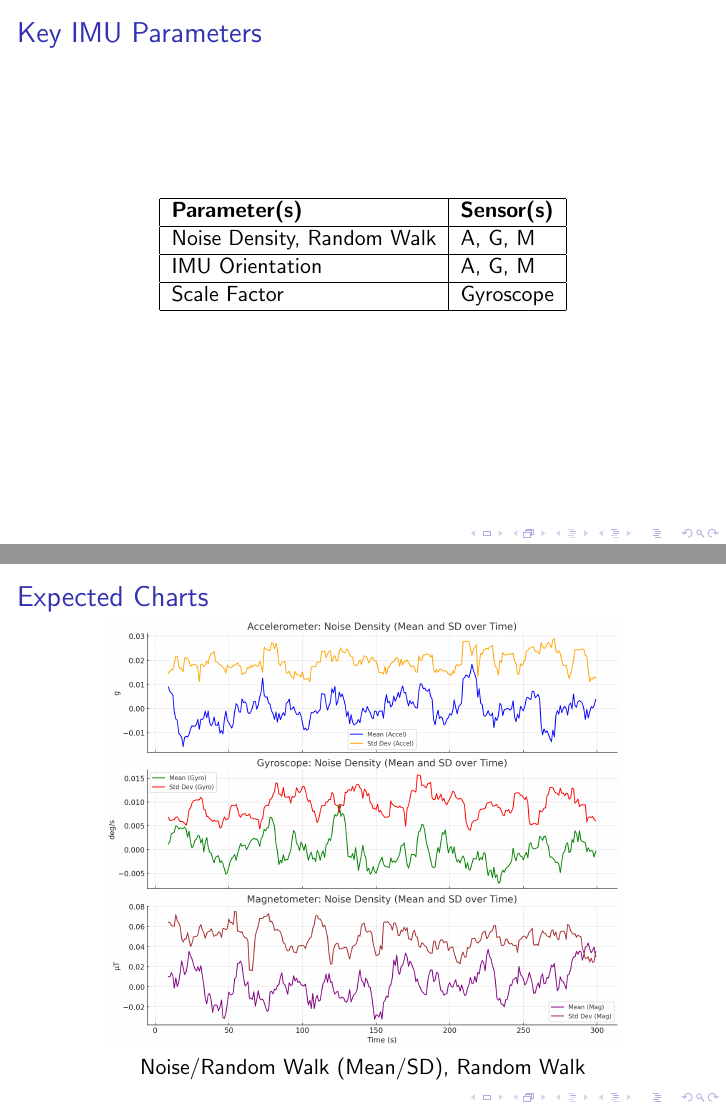
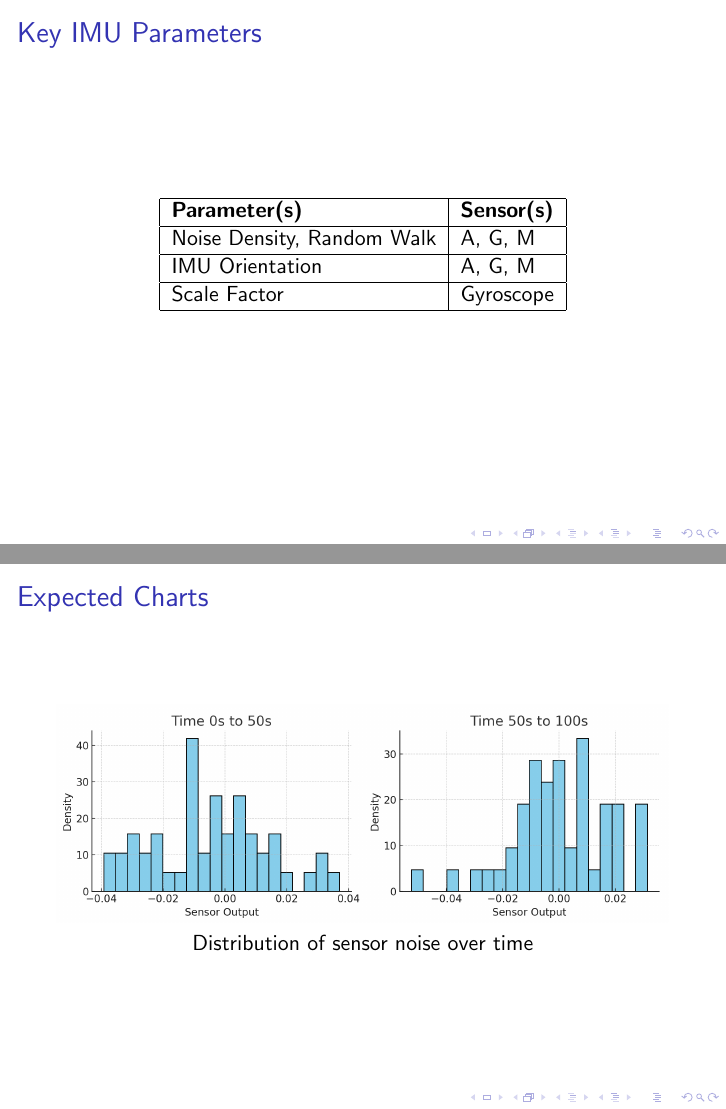
Before and after one commit to UCSD-E4E/weekly_presentations, LaTeX slides (project_sf.tex): pages 2 and 3 of 6, joined at a grey line. Compiled offline with pdfLaTeX.

Commit message:
chart changed, pdf removed

```diff
--- a/project_sf.tex
+++ b/project_sf.tex
@@ -1,7 +1,6 @@
 \documentclass{beamer}
 
-\usepackage{graphicx} % Required for images, though we are skipping them.
-\usepackage{amsmath}  % For mathematical expressions if needed.
+\usepackage{graphicx}
 
 \title{SMARTFIN}
 \begin{document}
@@ -39,7 +38,7 @@
     \centering
     \includegraphics[width=1.0\textwidth, height=0.8\textheight, keepaspectratio]{images/imu-noise.png}
     \vspace{0.5em}
-    Noise/Random Walk (Mean/SD), Random Walk
+    Distribution of sensor noise over time
 \end{frame}
 
 % Slide 4
```
Also changed, not shown: images/imu-noise.png, project_sf.pdf (deleted).
